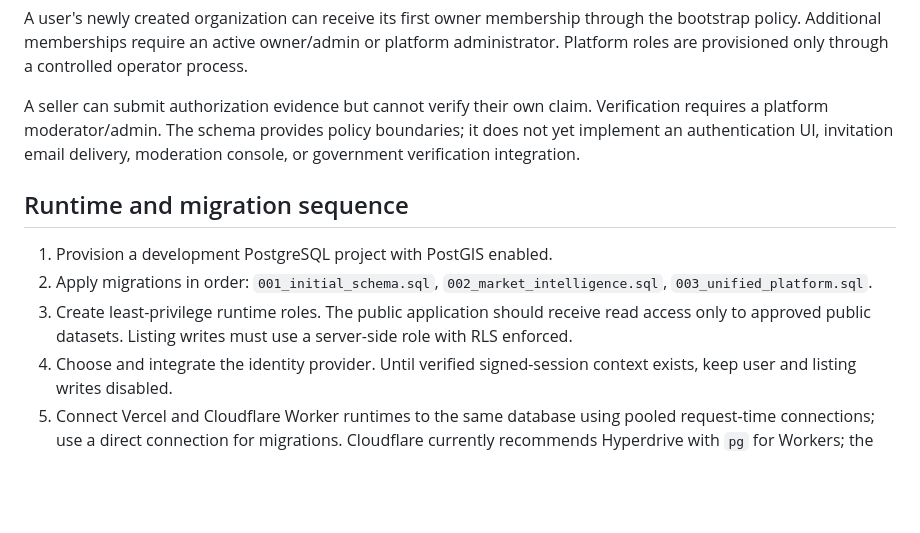
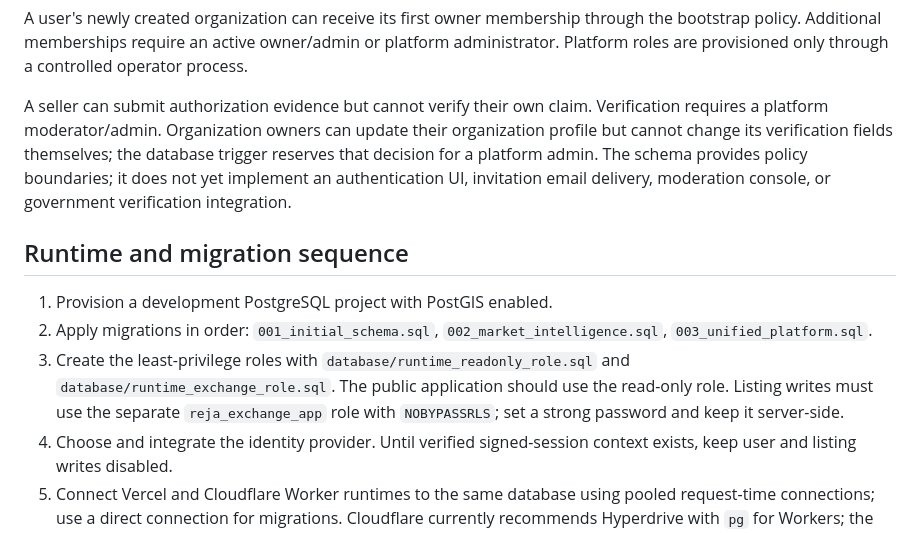
Before and after one commit to Onielq/Taiseel-reja-database, a Markdown page: REJA-SQL-World-Class/docs/UNIFIED_PLATFORM_FOUNDATION.md, the part around the change. Rendered like a GitHub page; blank space fills up the shorter version.

Commit message:
Clarify runtime roles and verification guardrails

```diff
--- a/REJA-SQL-World-Class/docs/UNIFIED_PLATFORM_FOUNDATION.md
+++ b/REJA-SQL-World-Class/docs/UNIFIED_PLATFORM_FOUNDATION.md
@@ -35,13 +35,13 @@ Never accept a user UUID from an untrusted browser payload and write it into thi
 
 A user's newly created organization can receive its first owner membership through the bootstrap policy. Additional memberships require an active owner/admin or platform administrator. Platform roles are provisioned only through a controlled operator process.
 
-A seller can submit authorization evidence but cannot verify their own claim. Verification requires a platform moderator/admin. The schema provides policy boundaries; it does not yet implement an authentication UI, invitation email delivery, moderation console, or government verification integration.
+A seller can submit authorization evidence but cannot verify their own claim. Verification requires a platform moderator/admin. Organization owners can update their organization profile but cannot change its verification fields themselves; the database trigger reserves that decision for a platform admin. The schema provides policy boundaries; it does not yet implement an authentication UI, invitation email delivery, moderation console, or government verification integration.
 
 ## Runtime and migration sequence
 
 1. Provision a development PostgreSQL project with PostGIS enabled.
 2. Apply migrations in order: `001_initial_schema.sql`, `002_market_intelligence.sql`, `003_unified_platform.sql`.
-3. Create least-privilege runtime roles. The public application should receive read access only to approved public datasets. Listing writes must use a server-side role with RLS enforced.
+3. Create the least-privilege roles with `database/runtime_readonly_role.sql` and `database/runtime_exchange_role.sql`. The public application should use the read-only role. Listing writes must use the separate `reja_exchange_app` role with `NOBYPASSRLS`; set a strong password and keep it server-side.
 4. Choose and integrate the identity provider. Until verified signed-session context exists, keep user and listing writes disabled.
 5. Connect Vercel and Cloudflare Worker runtimes to the same database using pooled request-time connections; use a direct connection for migrations. Cloudflare currently recommends Hyperdrive with `pg` for Workers; the Neon serverless driver is also supported.
 6. Import research records as unverified/source-documented claims, preserving source URLs, dates and conflicts. Do not bulk-mark records verified.
```
